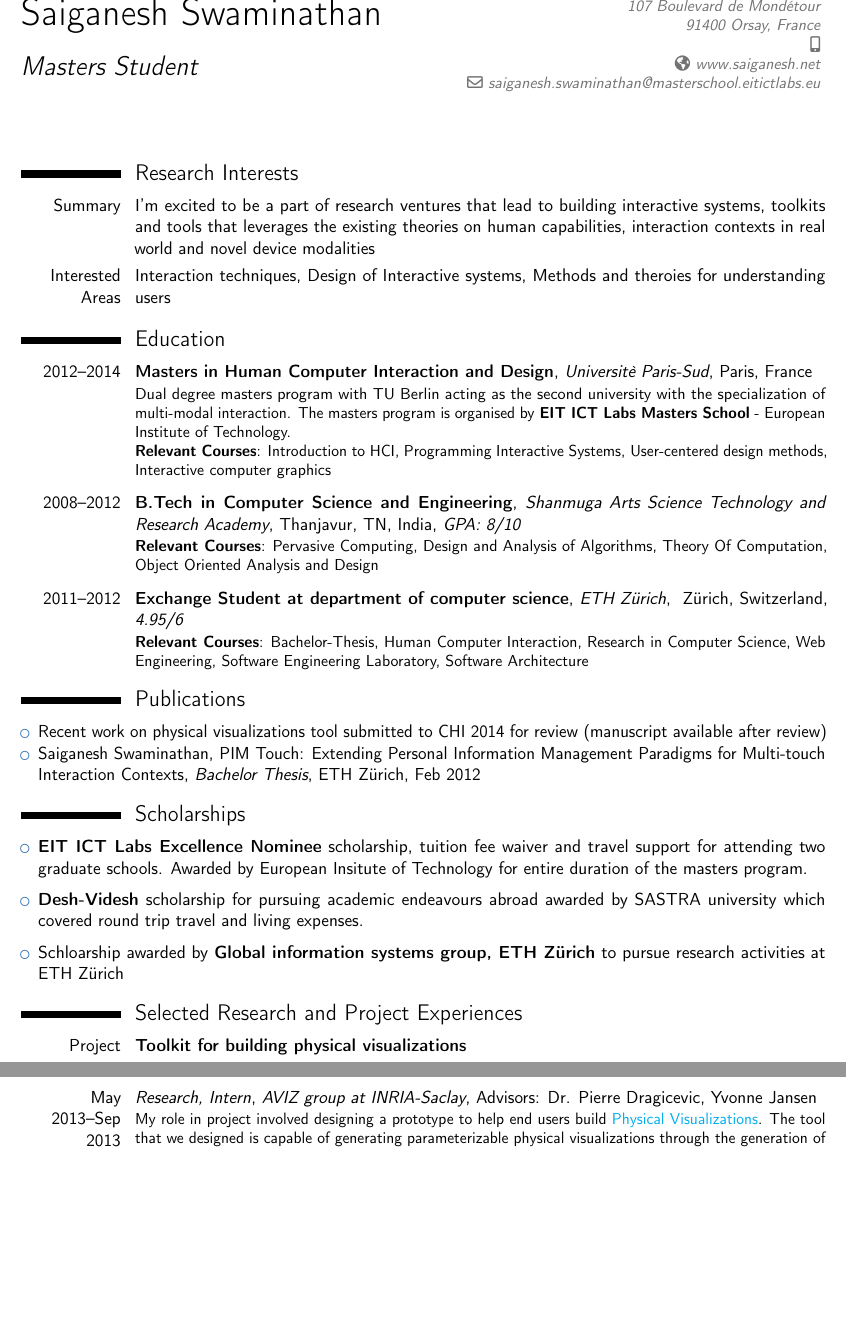
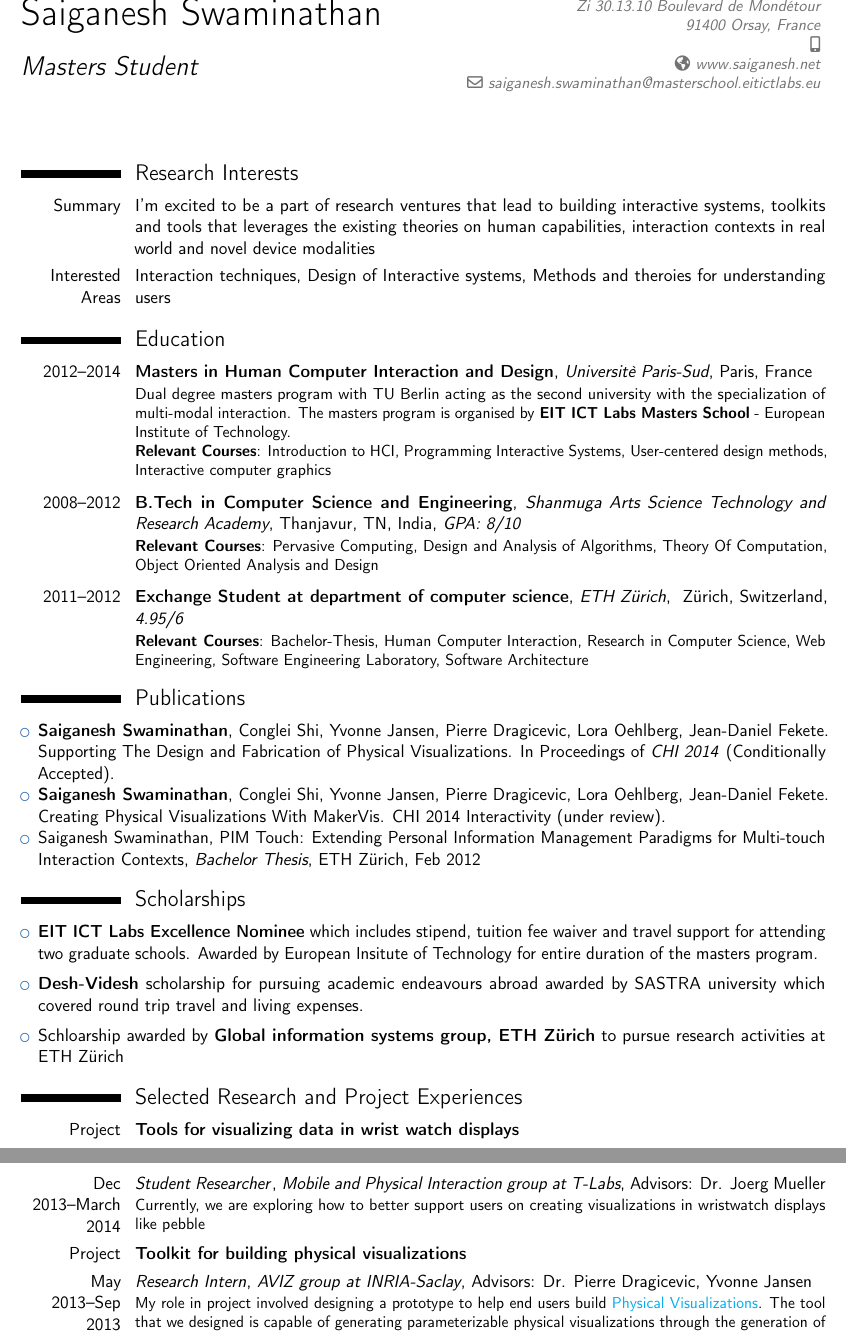
Before and after one commit to tuxicon/cv_current, a LaTeX CV (template_new.tex): two parts of pages 1 and 2 of 3, joined at a grey line, cut so that both start at the same text, the shorter picture padded with empty space. Compiled offline with pdfLaTeX.

Commit message:
add changes

```diff
--- a/template_new.tex
+++ b/template_new.tex
@@ -31,7 +31,7 @@
 \firstname{Saiganesh}
 \familyname{Swaminathan}
 \title{Masters Student}                          % optional, remove / comment the line if not wanted
-\address{107 Boulevard de Mond\'etour}{91400 Orsay, France}    % optional, remove / comment the line if not wanted
+\address{Zi 30.13.10 Boulevard de Mond\'etour}{91400 Orsay, France}    % optional, remove / comment the line if not wanted
 \mobile{+33658513433}                     % optional, remove / comment the line if not wanted
   % optional, remove / comment the line if not wanted
 \homepage{www.saiganesh.net}                    % optional, remove / comment the line if not wanted
@@ -140,7 +140,9 @@
 
 \section{Publications}
 \begin{itemize}
-  \item  Recent work on physical visualizations tool submitted to CHI 2014 for review (manuscript available after review)
+  \item  \textbf{Saiganesh Swaminathan}, Conglei Shi, Yvonne Jansen, Pierre Dragicevic, Lora Oehlberg, Jean-Daniel Fekete. Supporting The Design and Fabrication of Physical Visualizations. In Proceedings of \textit{CHI 2014} (Conditionally Accepted).
+
+  \item   \textbf{Saiganesh Swaminathan}, Conglei Shi, Yvonne Jansen, Pierre Dragicevic, Lora Oehlberg, Jean-Daniel Fekete. Creating Physical Visualizations With MakerVis. CHI 2014 Interactivity (under review).
 
   \item Saiganesh Swaminathan, PIM Touch: Extending Personal Information Management Paradigms for Multi-touch Interaction Contexts, \emph{Bachelor Thesis}, ETH Z\"urich, Feb 2012
 
@@ -149,7 +151,7 @@
 
 \section{Scholarships}
 			\begin{itemize}
-			  \item \textbf{\textsf{EIT ICT Labs Excellence Nominee}} scholarship, tuition fee waiver and travel support for attending two graduate schools. Awarded by European Insitute of Technology for entire duration of the masters program.
+			  \item \textbf{\textsf{EIT ICT Labs Excellence Nominee}} which includes stipend, tuition fee waiver and travel support for attending two graduate schools. Awarded by European Insitute of Technology for entire duration of the masters program.
 				\medskip
 				\item \textbf{\textsf{Desh-Videsh}} scholarship for pursuing academic endeavours abroad awarded by SASTRA university which covered round trip travel and living expenses.
 				\medskip
@@ -159,8 +161,13 @@
 \section{Selected Research and Project Experiences}
 
 
+\cvitem{Project} {\textbf{\textsf{Tools for visualizing data in wrist watch displays}}}
+\cventry{Dec 2013--March 2014}{\textnormal {\em{Student Researcher}}}{Mobile and Physical Interaction group at T-Labs}{Advisors: Dr. Joerg Mueller}{}{ Currently, we are exploring how to better support users on creating visualizations in wristwatch displays like pebble}
+
+
+
 \cvitem{Project} {\textbf{\textsf{Toolkit for building physical visualizations}}}
-\cventry{May 2013--Sep 2013}{\textnormal {\em{Research, Intern}}}{AVIZ group at INRIA-Saclay}{Advisors: Dr. Pierre Dragicevic, Yvonne Jansen}{}{ My role in project involved designing a prototype to help end users build \Colorhref{http://www.aviz.fr/Research/Phys}{Physical Visualizations}. The tool that we designed is capable of generating parameterizable physical visualizations through the generation of design files which can be fabricated with laser cutters, 3D printers, etc. Further more we conducted design sessions with users and results were submitted as a paper to CHI 2014}
+\cventry{May 2013--Sep 2013}{\textnormal {\em{Research Intern}}}{AVIZ group at INRIA-Saclay}{Advisors: Dr. Pierre Dragicevic, Yvonne Jansen}{}{ My role in project involved designing a prototype to help end users build \Colorhref{http://www.aviz.fr/Research/Phys}{Physical Visualizations}. The tool that we designed is capable of generating parameterizable physical visualizations through the generation of design files which can be fabricated with laser cutters, 3D printers, etc. Further more we conducted design sessions with users and results were submitted as a paper to CHI 2014}
 
 \cvitem{Project} {\textbf{\textsf{FloorCom: Interactive floor comunication for conference attendees}}}
 \cventry{Jan 2013--Mar 2013}{\textnormal {\em{Student, CourseProject}}}{Universit\`e Paris-Sud}{Professor: Dr. Wendy Mackay}{}{ As a part of the user centered design course we developed a video prototype of a concept called \Colorhref{https://docs.google.com/file/d/0B0wU0tKL7ixrWi1uRHZhUUFYZDQ/edit?usp=sharing}{FloorCom}. As a part of the course we did Interviews, used grounded theory, created user personas, profiles, design scenarios, design space and storyboards. The design scenarios were further refined and redesigned with theories from social sciences and finally leading to a video prototype.}
```
Also changed, not shown: Sai_CV.pdf (added), template_new.tex (2 more changed lines), 3 other files.
